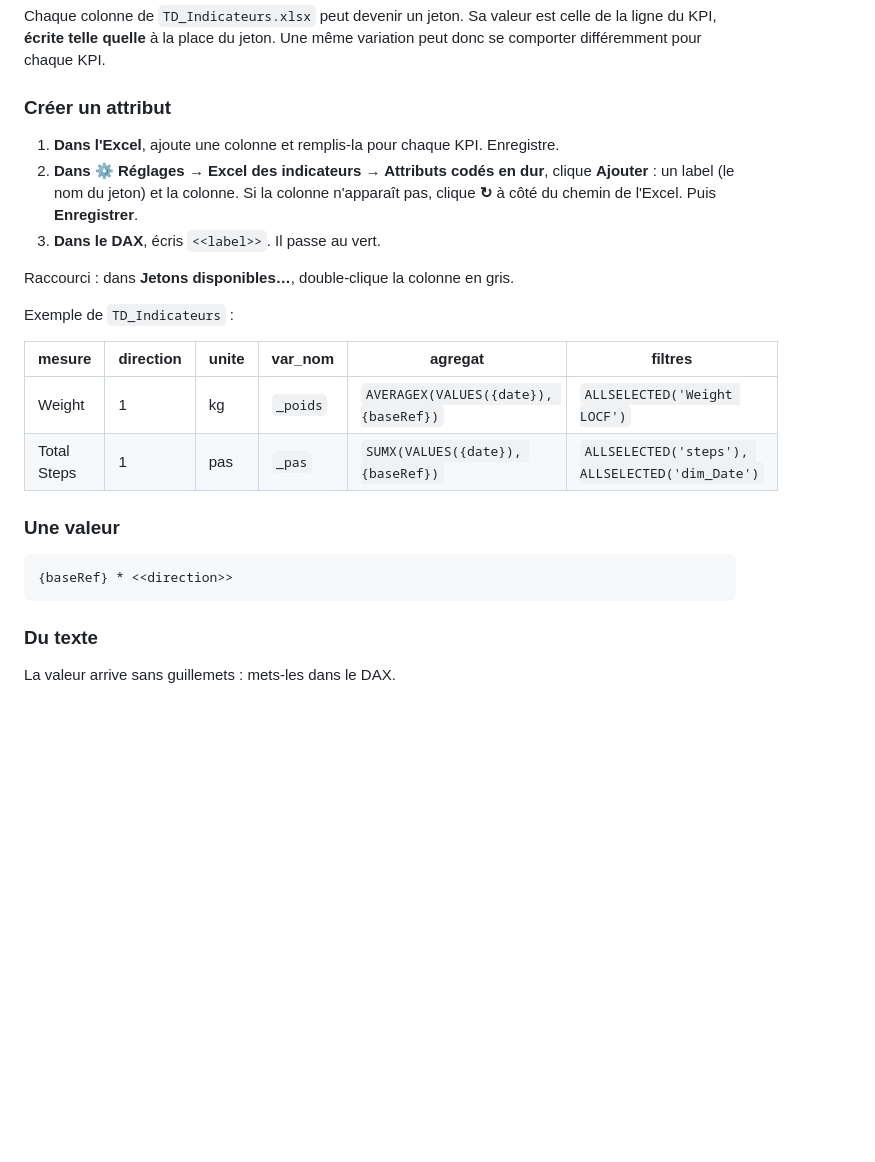
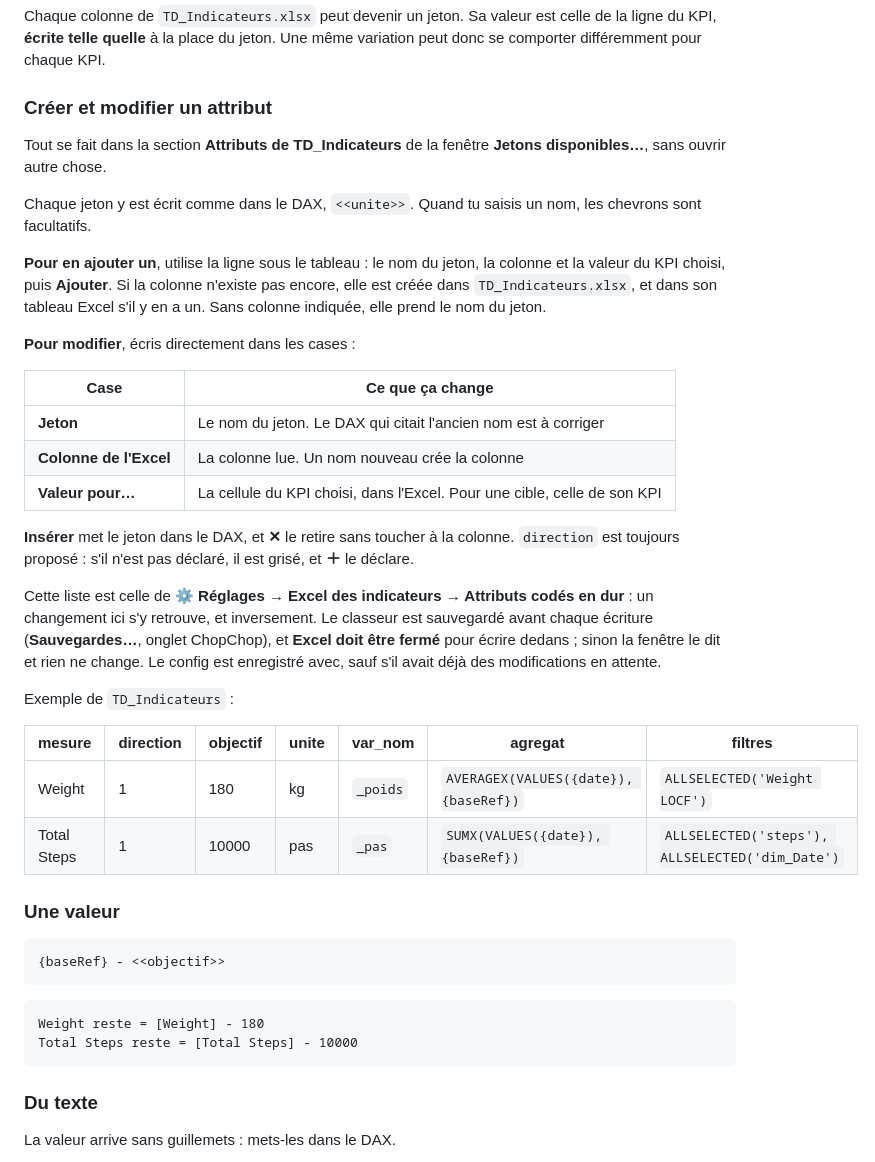
Before and after one commit to Madein1987/PBIdouille, a Markdown page: docs/mesures/jetons.md, the part around one of its changes. Drawn GitHub-style; blank space fills up the shorter version.

````diff
--- a/docs/mesures/jetons.md
+++ b/docs/mesures/jetons.md
@@ -103,27 +107,53 @@ Chaque colonne de `TD_Indicateurs.xlsx` peut devenir un jeton. Sa valeur est cel
 de la ligne du KPI, **écrite telle quelle** à la place du jeton. Une même variation
 peut donc se comporter différemment pour chaque KPI.
 
-### Créer un attribut
+### Créer et modifier un attribut
 
-1. **Dans l'Excel**, ajoute une colonne et remplis-la pour chaque KPI. Enregistre.
-2. **Dans ⚙ Réglages → Excel des indicateurs → Attributs codés en dur**, clique
-   **Ajouter** : un label (le nom du jeton) et la colonne. Si la colonne n'apparaît
-   pas, clique **↻** à côté du chemin de l'Excel. Puis **Enregistrer**.
-3. **Dans le DAX**, écris `<<label>>`. Il passe au vert.
+Tout se fait dans la section **Attributs de TD_Indicateurs** de la fenêtre **Jetons
+disponibles…**, sans ouvrir autre chose.
 
-Raccourci : dans **Jetons disponibles…**, double-clique la colonne en gris.
+Chaque jeton y est écrit comme dans le DAX, `<<unite>>`. Quand tu saisis un nom, les
+chevrons sont facultatifs.
+
+**Pour en ajouter un**, utilise la ligne sous le tableau : le nom du jeton, la colonne
+et la valeur du KPI choisi, puis **Ajouter**. Si la colonne n'existe pas encore, elle
+est créée dans `TD_Indicateurs.xlsx`, et dans son tableau Excel s'il y en a un. Sans
+colonne indiquée, elle prend le nom du jeton.
+
+**Pour modifier**, écris directement dans les cases :
+
+| Case | Ce que ça change |
+|---|---|
+| **Jeton** | Le nom du jeton. Le DAX qui citait l'ancien nom est à corriger |
+| **Colonne de l'Excel** | La colonne lue. Un nom nouveau crée la colonne |
+| **Valeur pour…** | La cellule du KPI choisi, dans l'Excel. Pour une cible, celle de son KPI |
+
+**Insérer** met le jeton dans le DAX, et **✕** le retire sans toucher à la colonne.
+`direction` est toujours proposé : s'il n'est pas déclaré, il est grisé, et **＋** le
+déclare.
+
+Cette liste est celle de **⚙ Réglages → Excel des indicateurs → Attributs codés en
+dur** : un changement ici s'y retrouve, et inversement. Le classeur est sauvegardé
+avant chaque écriture (**Sauvegardes…**, onglet ChopChop), et **Excel doit être
+fermé** pour écrire dedans ; sinon la fenêtre le dit et rien ne change. Le config est
+enregistré avec, sauf s'il avait déjà des modifications en attente.
 
 Exemple de `TD_Indicateurs` :
 
-| mesure | direction | unite | var_nom | agregat | filtres |
-|---|---|---|---|---|---|
-| Weight | 1 | kg | `_poids` | `AVERAGEX(VALUES({date}), {baseRef})` | `ALLSELECTED('Weight LOCF')` |
-| Total Steps | 1 | pas | `_pas` | `SUMX(VALUES({date}), {baseRef})` | `ALLSELECTED('steps'), ALLSELECTED('dim_Date')` |
+| mesure | direction | objectif | unite | var_nom | agregat | filtres |
+|---|---|---|---|---|---|---|
+| Weight | 1 | 180 | kg | `_poids` | `AVERAGEX(VALUES({date}), {baseRef})` | `ALLSELECTED('Weight LOCF')` |
+| Total Steps | 1 | 10000 | pas | `_pas` | `SUMX(VALUES({date}), {baseRef})` | `ALLSELECTED('steps'), ALLSELECTED('dim_Date')` |
 
 ### Une valeur
 
 ```dax
-{baseRef} * <<direction>>
+{baseRef} - <<objectif>>
+```
+
+```dax
+Weight reste = [Weight] - 180
+Total Steps reste = [Total Steps] - 10000
 ```
 
 ### Du texte
````
Also changed, not shown: other parts of docs/mesures/jetons.md (+9 -5 lines), README.md (+3 -1 lines), docs/images/jetons_explorateur_cible.png, docs/images/jetons_explorateur_kpi.png, docs/images/variations_formulaire.png, 12 other files.
